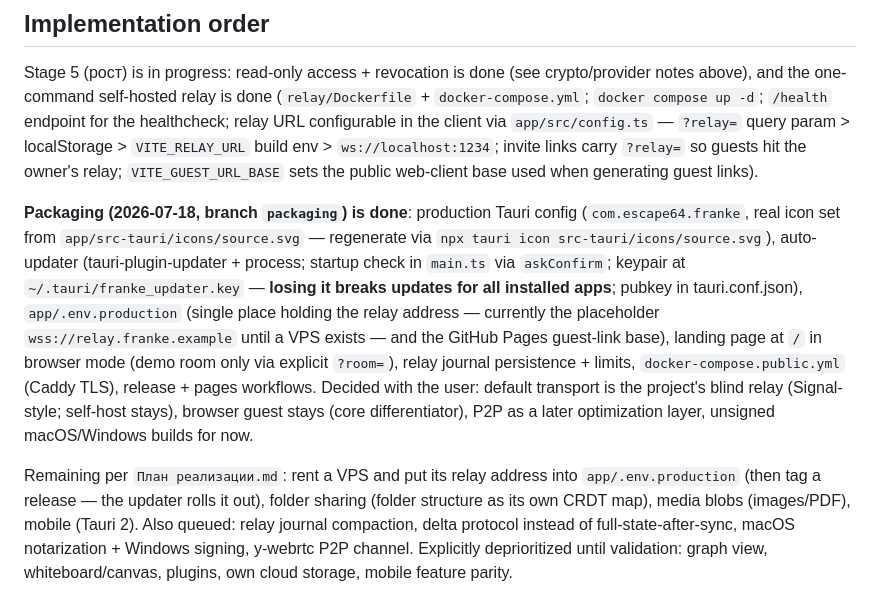
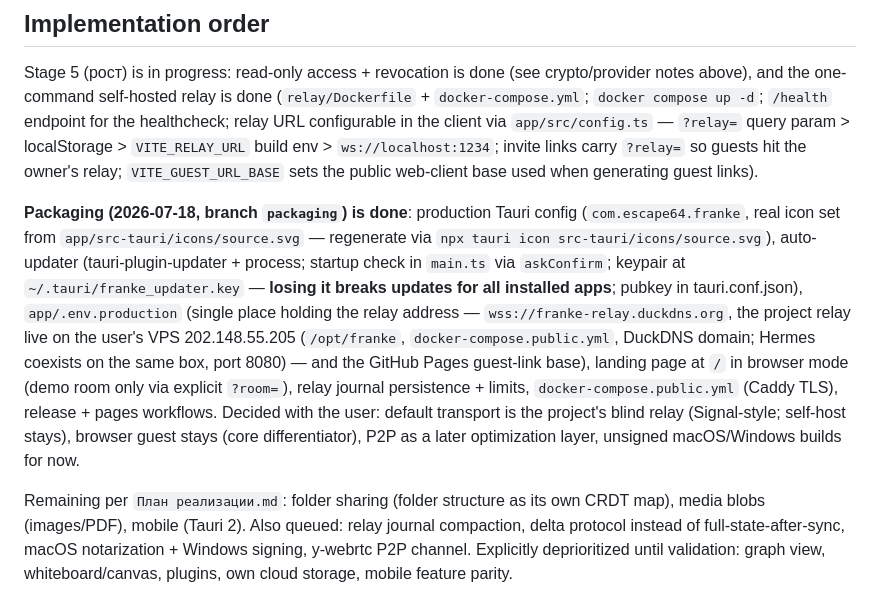
Before and after one commit to Escape64/Franke, a Markdown page: CLAUDE.md, the part around the change. Drawn GitHub-style.

Commit message:
CLAUDE.md: relay проекта задеплоен, плейсхолдер заменён реальным адресом
Co-Authored-By: Claude Fable 5 <noreply@anthropic.com>

```diff
--- a/CLAUDE.md
+++ b/CLAUDE.md
@@ -70,6 +70,6 @@ A local-first markdown note-taking app (Obsidian-like) whose core feature is Goo
 
 Stage 5 (рост) is in progress: read-only access + revocation is done (see crypto/provider notes above), and the one-command self-hosted relay is done (`relay/Dockerfile` + `docker-compose.yml`; `docker compose up -d`; `/health` endpoint for the healthcheck; relay URL configurable in the client via `app/src/config.ts` — `?relay=` query param > localStorage > `VITE_RELAY_URL` build env > `ws://localhost:1234`; invite links carry `?relay=` so guests hit the owner's relay; `VITE_GUEST_URL_BASE` sets the public web-client base used when generating guest links).
 
-**Packaging (2026-07-18, branch `packaging`) is done**: production Tauri config (`com.escape64.franke`, real icon set from `app/src-tauri/icons/source.svg` — regenerate via `npx tauri icon src-tauri/icons/source.svg`), auto-updater (tauri-plugin-updater + process; startup check in `main.ts` via `askConfirm`; keypair at `~/.tauri/franke_updater.key` — **losing it breaks updates for all installed apps**; pubkey in tauri.conf.json), `app/.env.production` (single place holding the relay address — currently the placeholder `wss://relay.franke.example` until a VPS exists — and the GitHub Pages guest-link base), landing page at `/` in browser mode (demo room only via explicit `?room=`), relay journal persistence + limits, `docker-compose.public.yml` (Caddy TLS), release + pages workflows. Decided with the user: default transport is the project's blind relay (Signal-style; self-host stays), browser guest stays (core differentiator), P2P as a later optimization layer, unsigned macOS/Windows builds for now.
+**Packaging (2026-07-18, branch `packaging`) is done**: production Tauri config (`com.escape64.franke`, real icon set from `app/src-tauri/icons/source.svg` — regenerate via `npx tauri icon src-tauri/icons/source.svg`), auto-updater (tauri-plugin-updater + process; startup check in `main.ts` via `askConfirm`; keypair at `~/.tauri/franke_updater.key` — **losing it breaks updates for all installed apps**; pubkey in tauri.conf.json), `app/.env.production` (single place holding the relay address — `wss://franke-relay.duckdns.org`, the project relay live on the user's VPS 202.148.55.205 (`/opt/franke`, `docker-compose.public.yml`, DuckDNS domain; Hermes coexists on the same box, port 8080) — and the GitHub Pages guest-link base), landing page at `/` in browser mode (demo room only via explicit `?room=`), relay journal persistence + limits, `docker-compose.public.yml` (Caddy TLS), release + pages workflows. Decided with the user: default transport is the project's blind relay (Signal-style; self-host stays), browser guest stays (core differentiator), P2P as a later optimization layer, unsigned macOS/Windows builds for now.
 
-Remaining per `План реализации.md`: rent a VPS and put its relay address into `app/.env.production` (then tag a release — the updater rolls it out), folder sharing (folder structure as its own CRDT map), media blobs (images/PDF), mobile (Tauri 2). Also queued: relay journal compaction, delta protocol instead of full-state-after-sync, macOS notarization + Windows signing, y-webrtc P2P channel. Explicitly deprioritized until validation: graph view, whiteboard/canvas, plugins, own cloud storage, mobile feature parity.
+Remaining per `План реализации.md`: folder sharing (folder structure as its own CRDT map), media blobs (images/PDF), mobile (Tauri 2). Also queued: relay journal compaction, delta protocol instead of full-state-after-sync, macOS notarization + Windows signing, y-webrtc P2P channel. Explicitly deprioritized until validation: graph view, whiteboard/canvas, plugins, own cloud storage, mobile feature parity.
```
